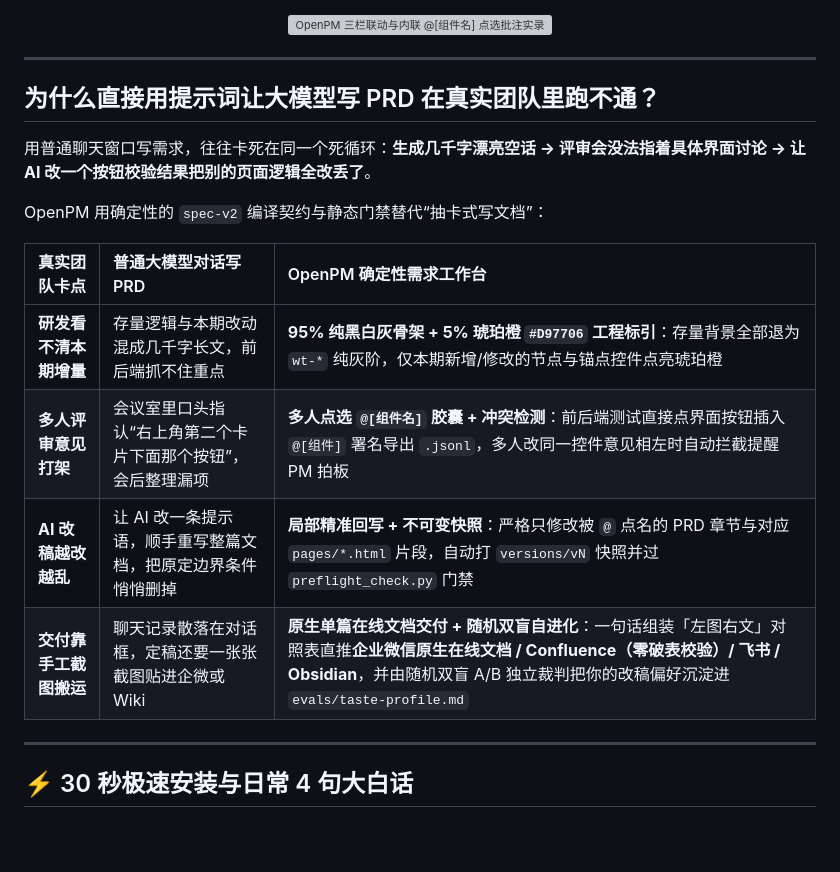
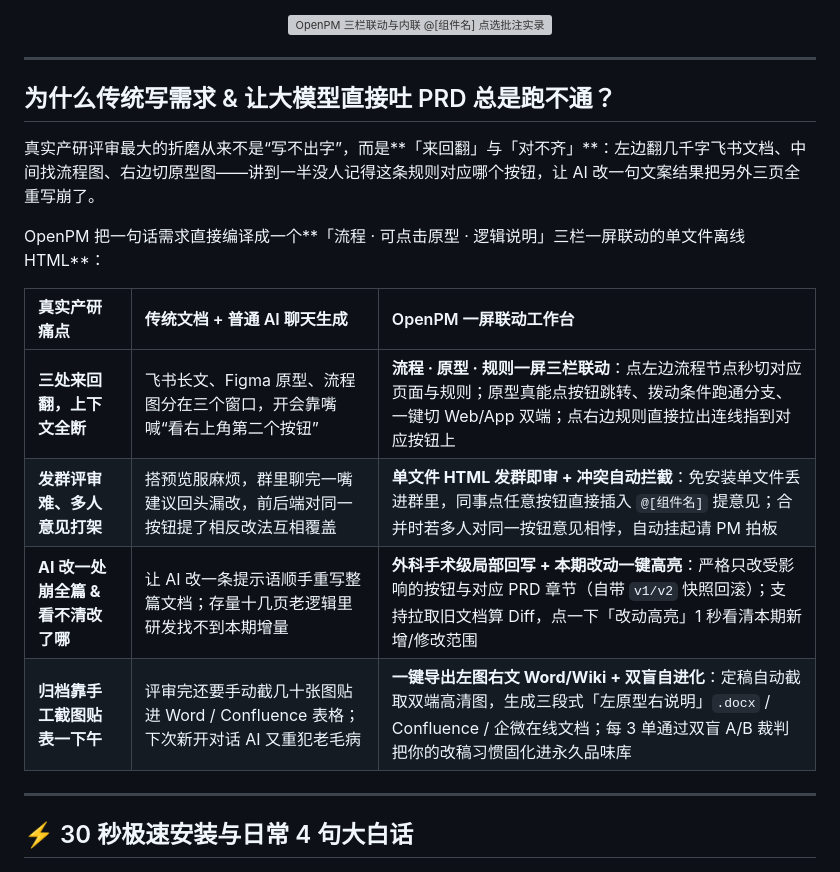
Before and after one commit to SilasSolivagus/OpenPM, a Markdown page: README.zh-CN.md, the part around one of its changes. Rendered like a GitHub page; blank space fills up the shorter version; grey boxes are pictures that could not be loaded.

```diff
--- a/README.zh-CN.md
+++ b/README.zh-CN.md
@@ -33,18 +33,18 @@
 
 ---
 
-## 为什么直接用提示词让大模型写 PRD 在真实团队里跑不通？
+## 为什么传统写需求 & 让大模型直接吐 PRD 总是跑不通？
 
-用普通聊天窗口写需求，往往卡死在同一个死循环：**生成几千字漂亮空话 -> 评审会没法指着具体界面讨论 -> 让 AI 改一个按钮校验结果把别的页面逻辑全改丢了**。
+真实产研评审最大的折磨从来不是“写不出字”，而是**「来回翻」与「对不齐」**：左边翻几千字飞书文档、中间找流程图、右边切原型图——讲到一半没人记得这条规则对应哪个按钮，让 AI 改一句文案结果把另外三页全重写崩了。
 
-OpenPM 用确定性的 `spec-v2` 编译契约与静态门禁替代“抽卡式写文档”：
+OpenPM 把一句话需求直接编译成一个**「流程 · 可点击原型 · 逻辑说明」三栏一屏联动的单文件离线 HTML**：
 
-| 真实团队卡点 | 普通大模型对话写 PRD | OpenPM 确定性需求工作台 |
+| 真实产研痛点 | 传统文档 + 普通 AI 聊天生成 | OpenPM 一屏联动工作台 |
 | :--- | :--- | :--- |
-| **研发看不清本期增量** | 存量逻辑与本期改动混成几千字长文，前后端抓不住重点 | **95% 纯黑白灰骨架 + 5% 琥珀橙 `#D97706` 工程标引**：存量背景全部退为 `wt-*` 纯灰阶，仅本期新增/修改的节点与锚点控件点亮琥珀橙 |
-| **多人评审意见打架** | 会议室里口头指认“右上角第二个卡片下面那个按钮”，会后整理漏项 | **多人点选 `@[组件名]` 胶囊 + 冲突检测**：前后端测试直接点界面按钮插入 `@[组件]` 署名导出 `.jsonl`，多人改同一控件意见相左时自动拦截提醒 PM 拍板 |
-| **AI 改稿越改越乱** | 让 AI 改一条提示语，顺手重写整篇文档，把原定边界条件悄悄删掉 | **局部精准回写 + 不可变快照**：严格只修改被 `@` 点名的 PRD 章节与对应 `pages/*.html` 片段，自动打 `versions/vN` 快照并过 `preflight_check.py` 门禁 |
-| **交付靠手工截图搬运** | 聊天记录散落在对话框，定稿还要一张张截图贴进企微或 Wiki | **原生单篇在线文档交付 + 随机双盲自进化**：一句话组装「左图右文」对照表直推**企业微信原生在线文档 / Confluence（零破表校验）/ 飞书 / Obsidian**，并由随机双盲 A/B 独立裁判把你的改稿偏好沉淀进 `evals/taste-profile.md` |
+| **三处来回翻，上下文全断** | 飞书长文、Figma 原型、流程图分在三个窗口，开会靠嘴喊“看右上角第二个按钮” | **流程 · 原型 · 规则一屏三栏联动**：点左边流程节点秒切对应页面与规则；原型真能点按钮跳转、拨动条件跑通分支、一键切 Web/App 双端；点右边规则直接拉出连线指到对应按钮上 |
+| **发群评审难、多人意见打架** | 搭预览服麻烦，群里聊完一嘴建议回头漏改，前后端对同一按钮提了相反改法互相覆盖 | **单文件 HTML 发群即审 + 冲突自动拦截**：免安装单文件丢进群里，同事点任意按钮直接插入 `@[组件名]` 提意见；合并时若多人对同一按钮意见相悖，自动挂起请 PM 拍板 |
+| **AI 改一处崩全篇 & 看不清改了哪** | 让 AI 改一条提示语顺手重写整篇文档；存量十几页老逻辑里研发找不到本期增量 | **外科手术级局部回写 + 本期改动一键高亮**：严格只改受影响的按钮与对应 PRD 章节（自带 `v1/v2` 快照回滚）；支持拉取旧文档算 Diff，点一下「改动高亮」1 秒看清本期新增/修改范围 |
+| **归档靠手工截图贴表一下午** | 评审完还要手动截几十张图贴进 Word / Confluence 表格；下次新开对话 AI 又重犯老毛病 | **一键导出左图右文 Word/Wiki + 双盲自进化**：定稿自动截取双端高清图，生成三段式「左原型右说明」`.docx` / Confluence / 企微在线文档；每 3 单通过双盲 A/B 裁判把你的改稿习惯固化进永久品味库 |
 
 ---
 
```
Also changed, not shown: other parts of README.zh-CN.md (+11 -11 lines), README.md (+18 -18 lines), assets/social-preview.png, 4 other files.
